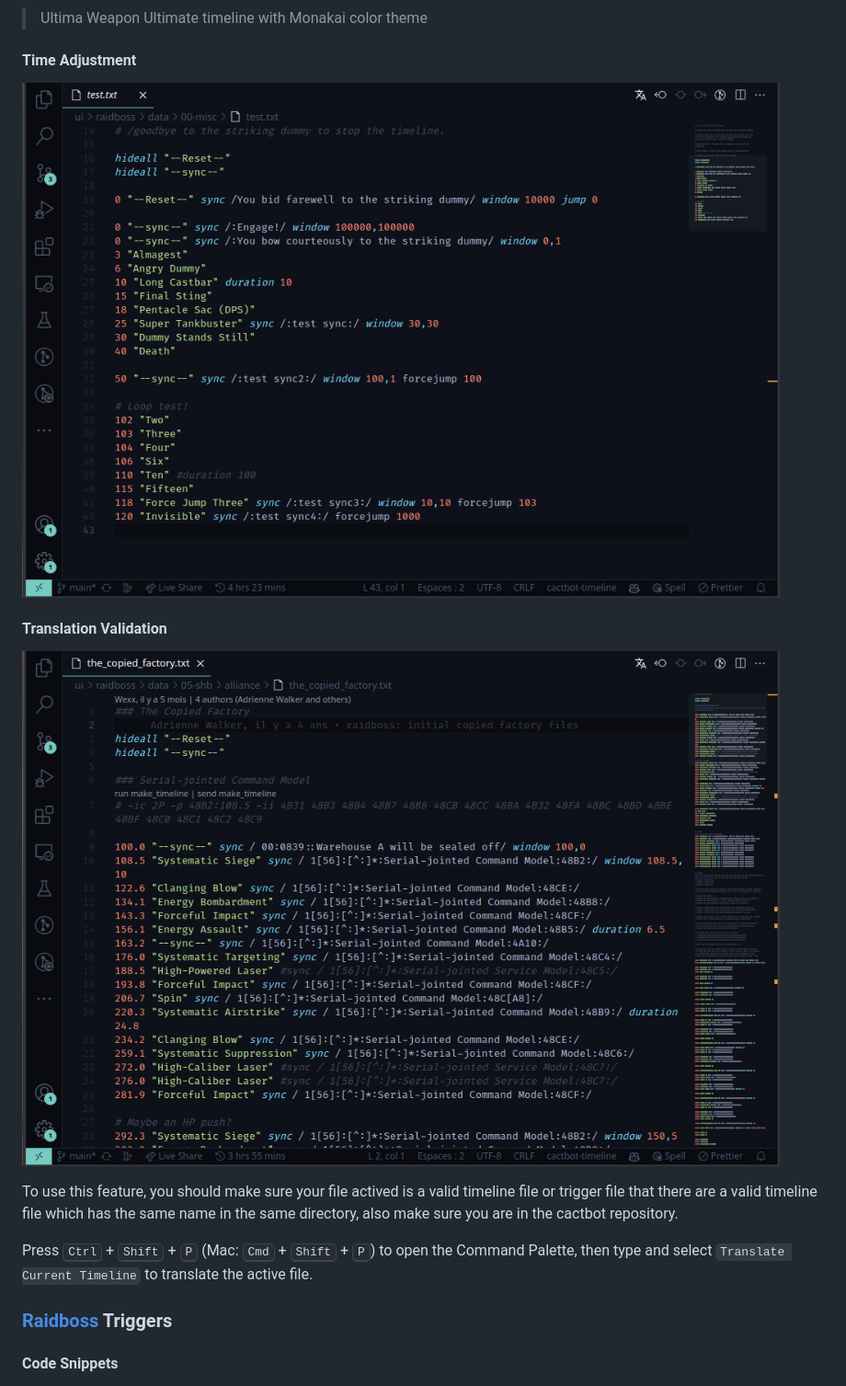
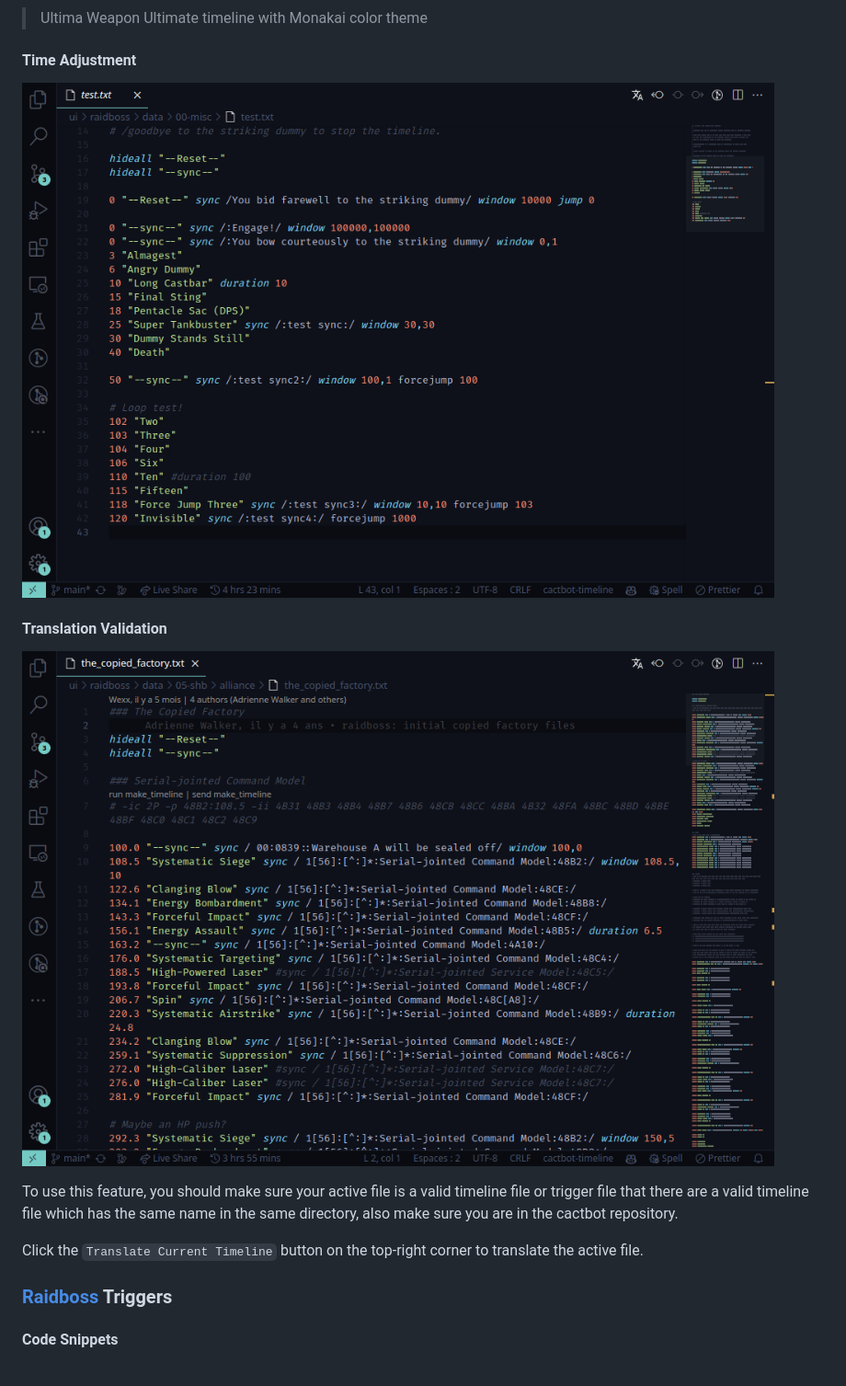
Before and after one commit to MaikoTan/cactbot-highlight, a Markdown page: README.md, the part around one of its changes. Shown at 92% size. Drawn GitHub-style; pictures changed too: images/adjust-time.gif, images/translate-timeline.gif.

Commit message:
chore: update readme and images

```diff
--- a/README.md
+++ b/README.md
@@ -45,13 +39,12 @@ A VSCode extension for developing [cactbot](https://github.com/quisquous/cactbot
 
 ![translate-timeline.gif](images/translate-timeline.gif)
 
-To use this feature, you should make sure your file actived
+To use this feature, you should make sure your active file
 is a valid timeline file or trigger file that there are a valid
 timeline file which has the same name in the same directory,
 also make sure you are in the cactbot repository.
 
-Press <kbd>Ctrl</kbd> + <kbd>Shift</kbd> + <kbd>P</kbd> (Mac: <kbd>Cmd</kbd> + <kbd>Shift</kbd> + <kbd>P</kbd>) to open the Command Palette,
-then type and select `Translate Current Timeline` to translate the active file.
+Click the `Translate Current Timeline` button on the top-right corner to translate the active file.
 
 ### [Raidboss](https://github.com/quisquous/cactbot/#raidboss-module) Triggers
 
```
Also changed, not shown: other parts of README.md (+3 -58 lines), FAQ.md (added, +45 -0 lines), 1 other file.
